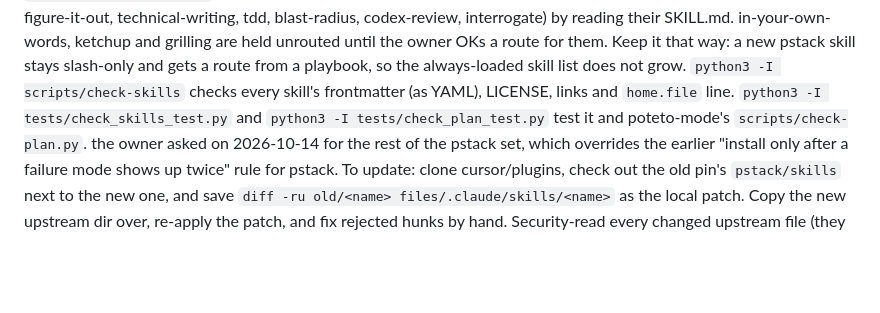
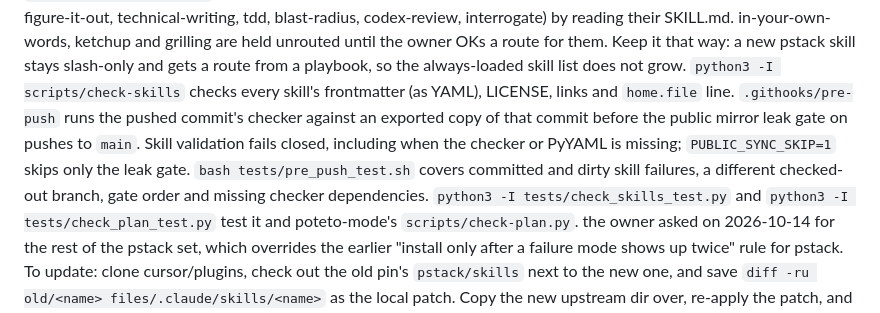
Before and after one commit to microcerebus/dotfiles-public, a Markdown page: docs/workflow-north-star.md, the part around the change. Drawn GitHub-style; blank space fills up the shorter version.

Commit message:
chore(sync): mirror dotfiles@b95a6cf

```diff
--- a/docs/workflow-north-star.md
+++ b/docs/workflow-north-star.md
@@ -68,6 +68,9 @@ Its body routes the task to one playbook in `poteto-mode/references/`, and each
 in-your-own-words, ketchup and grilling are held unrouted until the owner OKs a route for them.
 Keep it that way: a new pstack skill stays slash-only and gets a route from a playbook, so the always-loaded skill list does not grow.
 `python3 -I scripts/check-skills` checks every skill's frontmatter (as YAML), LICENSE, links and `home.file` line.
+`.githooks/pre-push` runs the pushed commit's checker against an exported copy of that commit before the public mirror leak gate on pushes to `main`.
+Skill validation fails closed, including when the checker or PyYAML is missing; `PUBLIC_SYNC_SKIP=1` skips only the leak gate.
+`bash tests/pre_push_test.sh` covers committed and dirty skill failures, a different checked-out branch, gate order and missing checker dependencies.
 `python3 -I tests/check_skills_test.py` and `python3 -I tests/check_plan_test.py` test it and poteto-mode's `scripts/check-plan.py`.
 the owner asked on 2026-10-14 for the rest of the pstack set, which overrides the earlier "install only after a failure mode shows up twice" rule for pstack.
 To update: clone cursor/plugins, check out the old pin's `pstack/skills` next to the new one, and save `diff -ru old/<name> files/.claude/skills/<name>` as the local patch.
```
